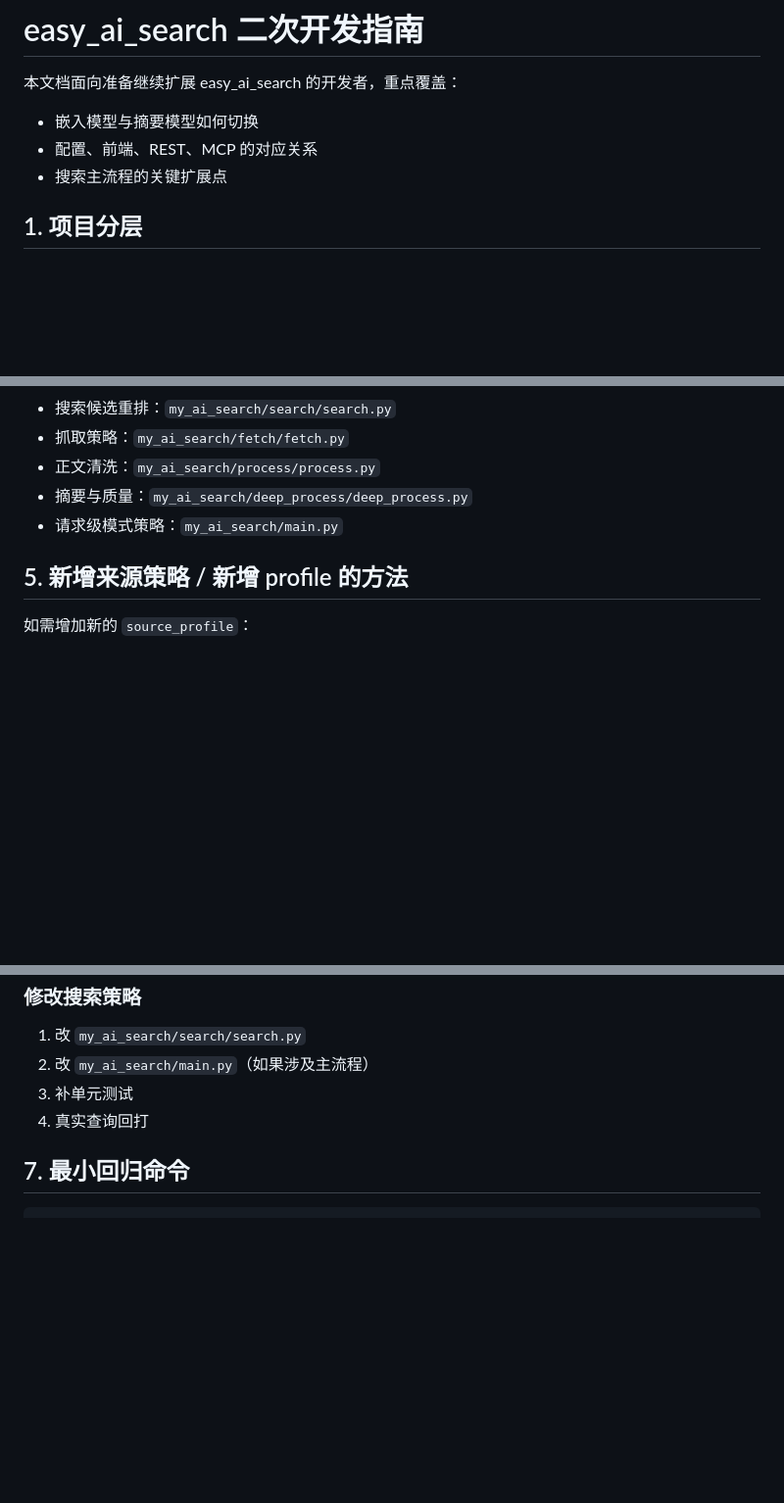
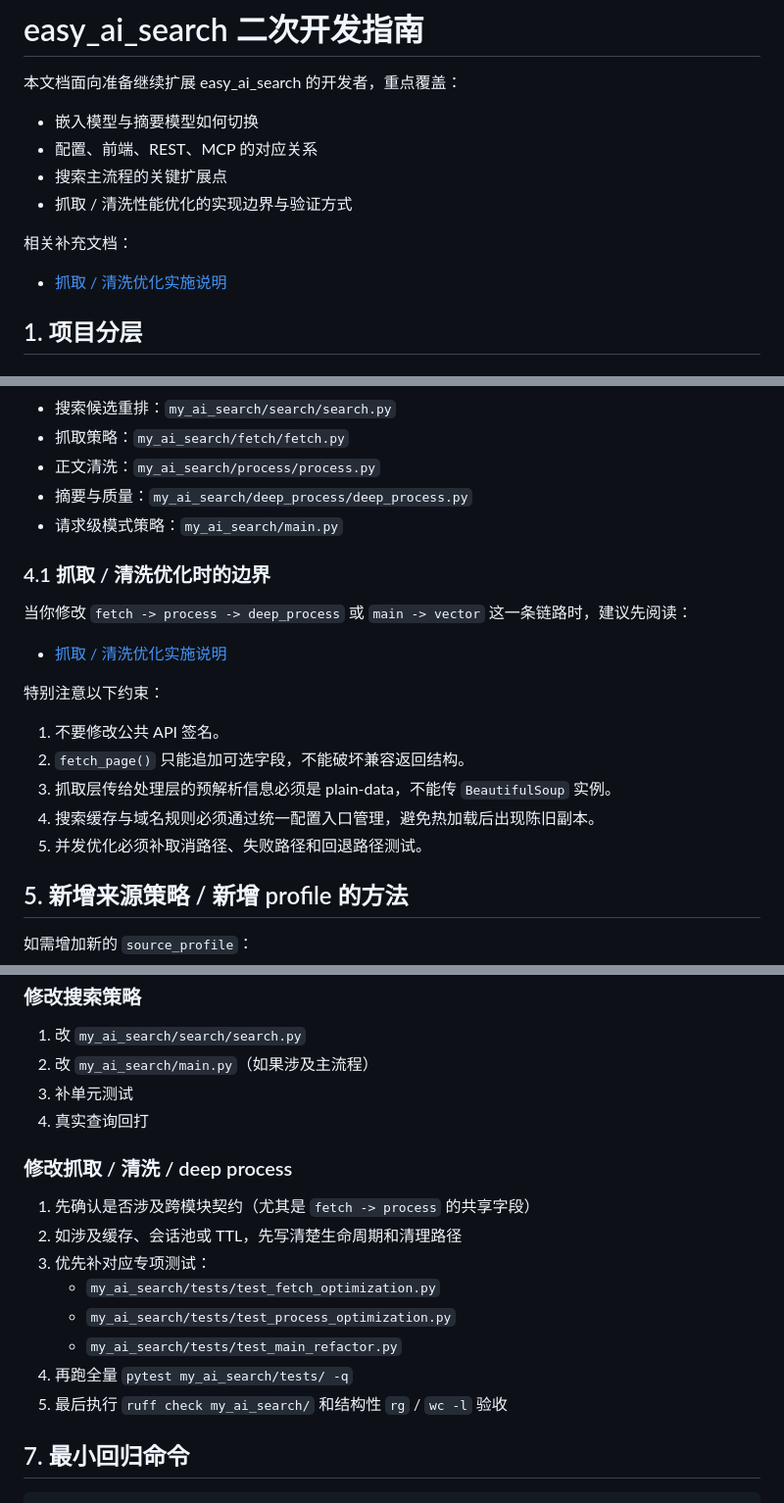
Before and after one commit to Sak-114514/easy_ai_search, a Markdown page: docs/DEVELOPER_GUIDE.md, 3 parts joined by grey strips. Shown at 98% size. Drawn GitHub-style; blank space fills up the shorter version.

Commit message:
omx(team): auto-checkpoint worker-3 [unknown]

````diff
--- a/docs/DEVELOPER_GUIDE.md
+++ b/docs/DEVELOPER_GUIDE.md
@@ -5,6 +5,11 @@
 - 嵌入模型与摘要模型如何切换
 - 配置、前端、REST、MCP 的对应关系
 - 搜索主流程的关键扩展点
+- 抓取 / 清洗性能优化的实现边界与验证方式
+
+相关补充文档：
+
+- [抓取 / 清洗优化实施说明](CRAWL_CLEANING_OPTIMIZATION.md)
 
 ## 1. 项目分层
 
@@ -222,6 +227,20 @@
 - 摘要与质量：`my_ai_search/deep_process/deep_process.py`
 - 请求级模式策略：`my_ai_search/main.py`
 
+### 4.1 抓取 / 清洗优化时的边界
+
+当你修改 `fetch -> process -> deep_process` 或 `main -> vector` 这一条链路时，建议先阅读：
+
+- [抓取 / 清洗优化实施说明](CRAWL_CLEANING_OPTIMIZATION.md)
+
+特别注意以下约束：
+
+1. 不要修改公共 API 签名。
+2. `fetch_page()` 只能追加可选字段，不能破坏兼容返回结构。
+3. 抓取层传给处理层的预解析信息必须是 plain-data，不能传 `BeautifulSoup` 实例。
+4. 搜索缓存与域名规则必须通过统一配置入口管理，避免热加载后出现陈旧副本。
+5. 并发优化必须补取消路径、失败路径和回退路径测试。
+
 ## 5. 新增来源策略 / 新增 profile 的方法
 
 如需增加新的 `source_profile`：
@@ -256,6 +275,17 @@
 3. 补单元测试
 4. 真实查询回打
 
+### 修改抓取 / 清洗 / deep process
+
+1. 先确认是否涉及跨模块契约（尤其是 `fetch -> process` 的共享字段）
+2. 如涉及缓存、会话池或 TTL，先写清楚生命周期和清理路径
+3. 优先补对应专项测试：
+   - `my_ai_search/tests/test_fetch_optimization.py`
+   - `my_ai_search/tests/test_process_optimization.py`
+   - `my_ai_search/tests/test_main_refactor.py`
+4. 再跑全量 `pytest my_ai_search/tests/ -q`
+5. 最后执行 `ruff check my_ai_search/` 和结构性 `rg` / `wc -l` 验收
+
 ## 7. 最小回归命令
 
 ```bash
````
Also changed, not shown: README.md (+2 -0 lines), docs/CRAWL_CLEANING_OPTIMIZATION.md (added, +170 -0 lines).
